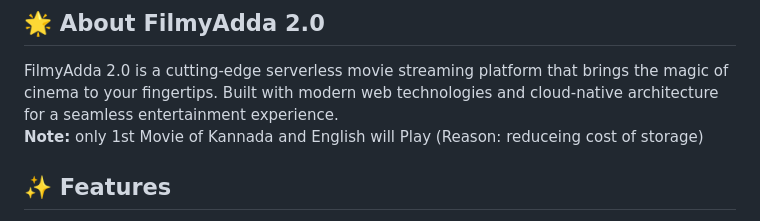
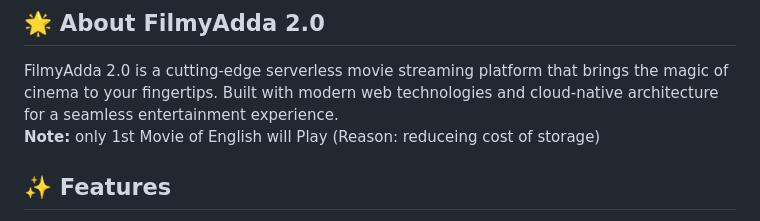
Before and after one commit to ShettyBro/Fillmyadda-2.0-serverless, a Markdown page: README.md, the part around the change. GitHub-like rendering.

```diff
--- a/README.md
+++ b/README.md
@@ -15,7 +15,7 @@
 ## 🌟 About FilmyAdda 2.0
 
 FilmyAdda 2.0 is a cutting-edge serverless movie streaming platform that brings the magic of cinema to your fingertips. Built with modern web technologies and cloud-native architecture for a seamless entertainment experience.<br>
-**Note:** only 1st Movie of Kannada and English will Play (Reason: reduceing cost of storage)
+**Note:** only 1st Movie of English will Play (Reason: reduceing cost of storage)
 
 ## ✨ Features
 
```
